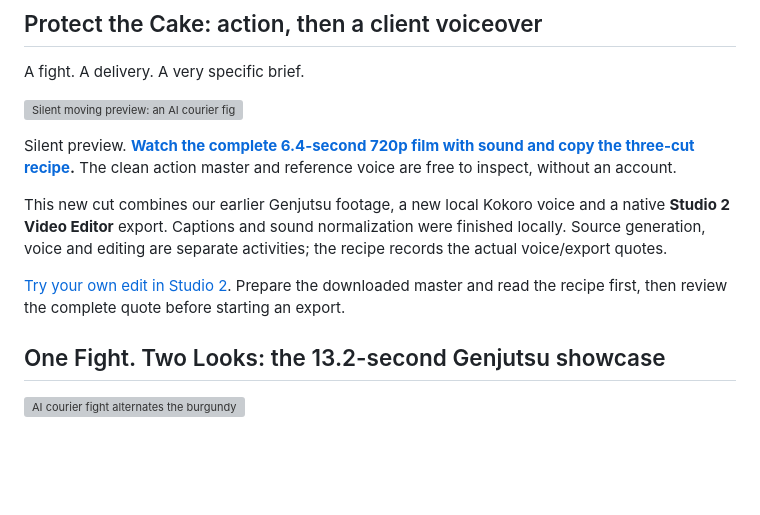
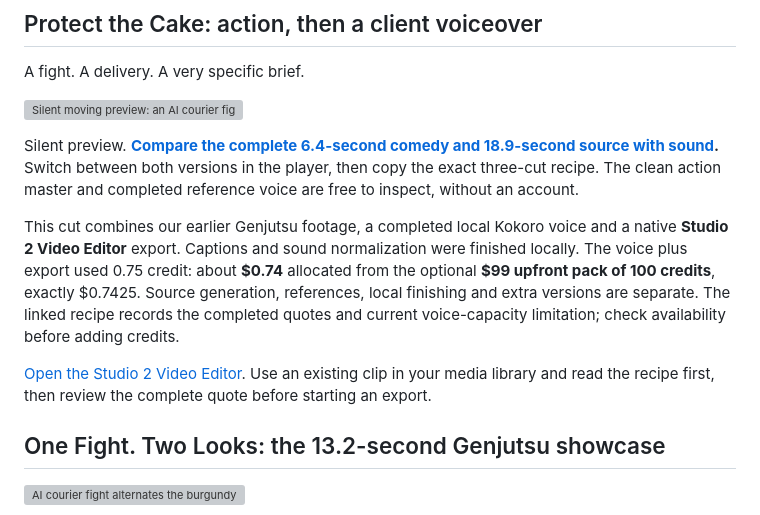
Before and after one commit to pesoszpesosz/seedancecheap-video-cookbook, a Markdown page: README.md, the part around the change. Drawn GitHub-style; blank space fills up the shorter version; grey boxes are pictures that could not be loaded.

Commit message:
Clarify Cake comparison cost and direct editor link

```diff
--- a/README.md
+++ b/README.md
@@ -14,11 +14,11 @@ A fight. A delivery. A very specific brief.
 
 <a href="https://pesoszpesosz.github.io/seedancecheap-video-cookbook/make-a-scene.html?from=github#protect-the-cake"><picture><source media="(prefers-reduced-motion: reduce)" srcset="docs/protect-the-cake-poster.jpg"><img src="docs/protect-the-cake-preview-720p.webp" width="320" alt="Silent moving preview: an AI courier fights to protect a red delivery bag, then eats cake while the client's punchline appears."></picture></a>
 
-Silent preview. **[Watch the complete 6.4-second 720p film with sound and copy the three-cut recipe](https://pesoszpesosz.github.io/seedancecheap-video-cookbook/make-a-scene.html?from=github#protect-the-cake).** The clean action master and reference voice are free to inspect, without an account.
+Silent preview. **[Compare the complete 6.4-second comedy and 18.9-second source with sound](https://pesoszpesosz.github.io/seedancecheap-video-cookbook/make-a-scene.html?from=github#protect-the-cake).** Switch between both versions in the player, then copy the exact three-cut recipe. The clean action master and completed reference voice are free to inspect, without an account.
 
-This new cut combines our earlier Genjutsu footage, a new local Kokoro voice and a native **Studio 2 Video Editor** export. Captions and sound normalization were finished locally. Source generation, voice and editing are separate activities; the recipe records the actual voice/export quotes.
+This cut combines our earlier Genjutsu footage, a completed local Kokoro voice and a native **Studio 2 Video Editor** export. Captions and sound normalization were finished locally. The voice plus export used 0.75 credit: about **$0.74** allocated from the optional **$99 upfront pack of 100 credits**, exactly $0.7425. Source generation, references, local finishing and extra versions are separate. The linked recipe records the completed quotes and current voice-capacity limitation; check availability before adding credits.
 
-[Try your own edit in Studio 2](https://seedancecheap.com/app.html?mode=register&next=%2Fstudio2%2F%23editor&utm_source=github&utm_medium=cookbook&utm_campaign=protect_the_cake_nov5&utm_content=readme_editor). Prepare the downloaded master and read the recipe first, then review the complete quote before starting an export.
+[Open the Studio 2 Video Editor](https://seedancecheap.com/studio2/?utm_source=github&utm_medium=cookbook&utm_campaign=protect_the_cake_nov5&utm_content=readme_editor#editor). Use an existing clip in your media library and read the recipe first, then review the complete quote before starting an export.
 
 ## One Fight. Two Looks: the 13.2-second Genjutsu showcase
 
```
